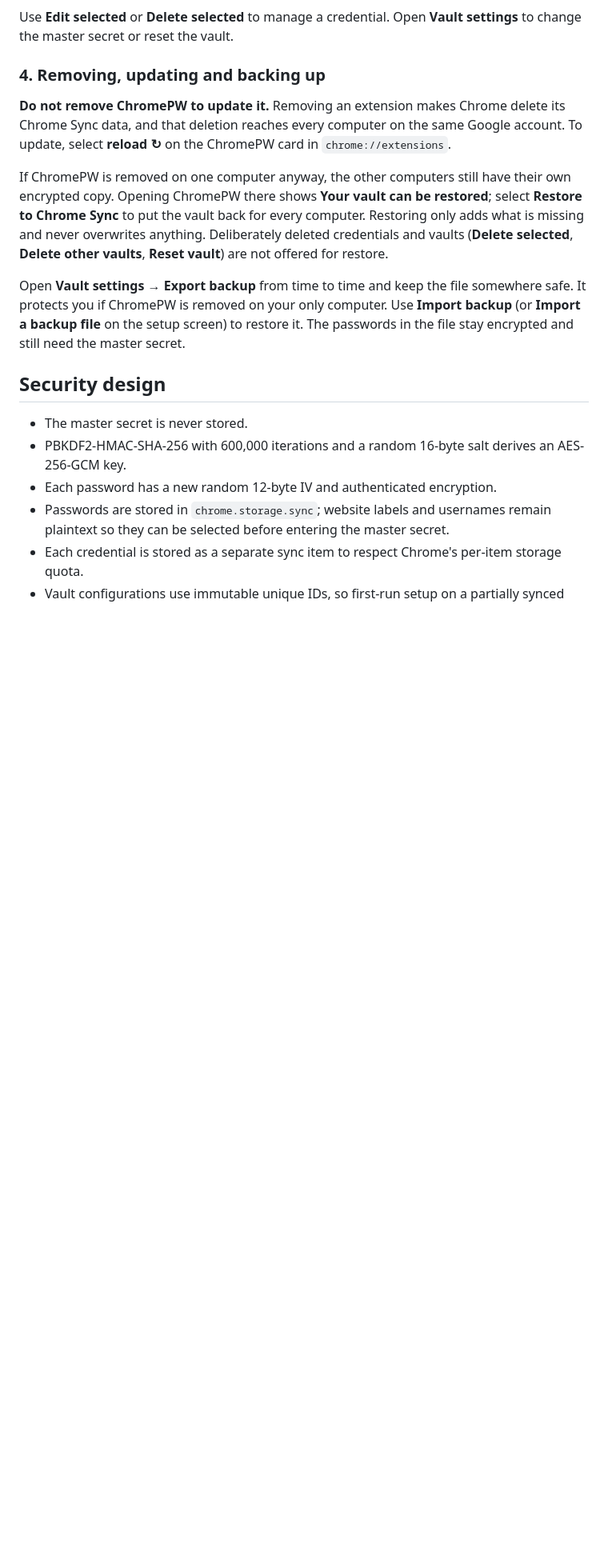
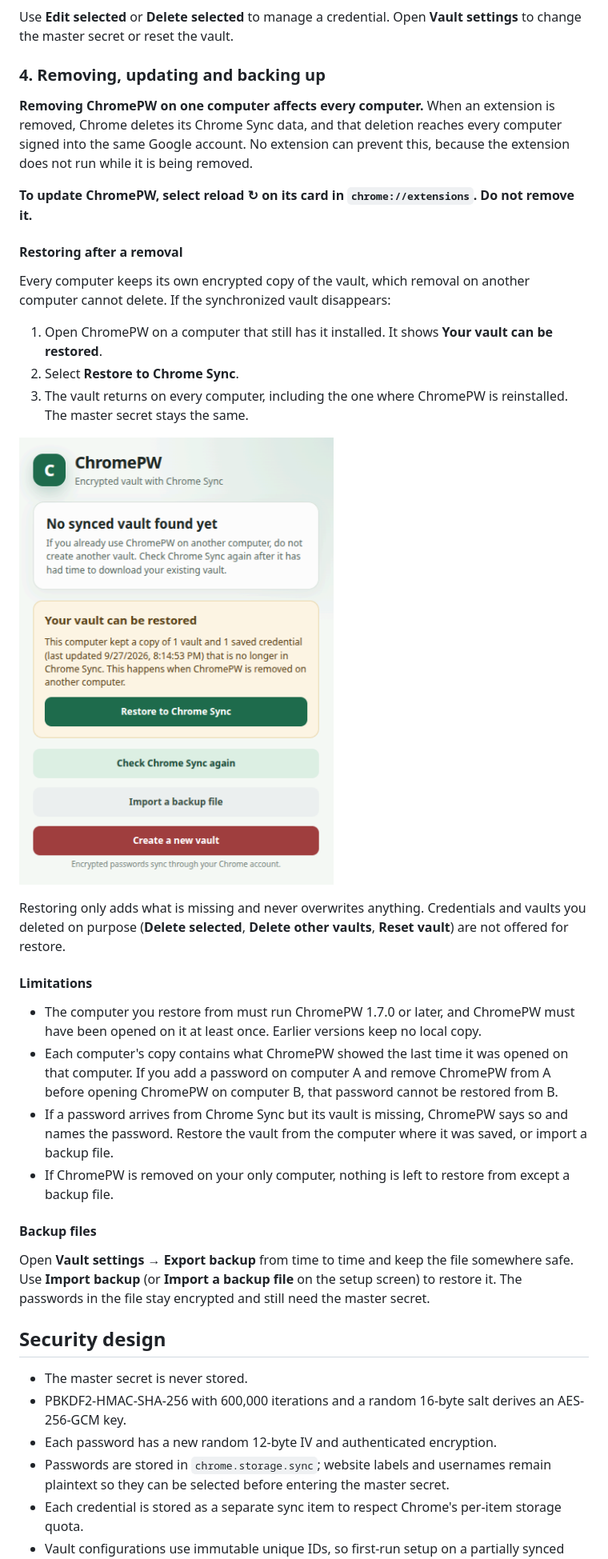
Before and after one commit to alancj731/chrome-pw-extension, a Markdown page: README.md, the part around the change. Shown at 80% size. Rendered like a GitHub page; pictures changed too: screenshots/restore.png (added); blank space fills up the shorter version.

```diff
--- a/README.md
+++ b/README.md
@@ -65,11 +65,32 @@ Use **Edit selected** or **Delete selected** to manage a credential. Open **Vaul
 
 ### 4. Removing, updating and backing up
 
-**Do not remove ChromePW to update it.** Removing an extension makes Chrome delete its Chrome Sync data, and that deletion reaches every computer on the same Google account. To update, select **reload ↻** on the ChromePW card in `chrome://extensions`.
+**Removing ChromePW on one computer affects every computer.** When an extension is removed, Chrome deletes its Chrome Sync data, and that deletion reaches every computer signed into the same Google account. No extension can prevent this, because the extension does not run while it is being removed.
 
-If ChromePW is removed on one computer anyway, the other computers still have their own encrypted copy. Opening ChromePW there shows **Your vault can be restored**; select **Restore to Chrome Sync** to put the vault back for every computer. Restoring only adds what is missing and never overwrites anything. Deliberately deleted credentials and vaults (**Delete selected**, **Delete other vaults**, **Reset vault**) are not offered for restore.
+**To update ChromePW, select reload ↻ on its card in `chrome://extensions`. Do not remove it.**
 
-Open **Vault settings → Export backup** from time to time and keep the file somewhere safe. It protects you if ChromePW is removed on your only computer. Use **Import backup** (or **Import a backup file** on the setup screen) to restore it. The passwords in the file stay encrypted and still need the master secret.
+#### Restoring after a removal
+
+Every computer keeps its own encrypted copy of the vault, which removal on another computer cannot delete. If the synchronized vault disappears:
+
+1. Open ChromePW on a computer that still has it installed. It shows **Your vault can be restored**.
+2. Select **Restore to Chrome Sync**.
+3. The vault returns on every computer, including the one where ChromePW is reinstalled. The master secret stays the same.
+
+![ChromePW offering to restore a vault that is missing from Chrome Sync](screenshots/restore.png)
+
+Restoring only adds what is missing and never overwrites anything. Credentials and vaults you deleted on purpose (**Delete selected**, **Delete other vaults**, **Reset vault**) are not offered for restore.
+
+#### Limitations
+
+- The computer you restore from must run ChromePW 1.7.0 or later, and ChromePW must have been opened on it at least once. Earlier versions keep no local copy.
+- Each computer's copy contains what ChromePW showed the last time it was opened on that computer. If you add a password on computer A and remove ChromePW from A before opening ChromePW on computer B, that password cannot be restored from B.
+- If a password arrives from Chrome Sync but its vault is missing, ChromePW says so and names the password. Restore the vault from the computer where it was saved, or import a backup file.
+- If ChromePW is removed on your only computer, nothing is left to restore from except a backup file.
+
+#### Backup files
+
+Open **Vault settings → Export backup** from time to time and keep the file somewhere safe. Use **Import backup** (or **Import a backup file** on the setup screen) to restore it. The passwords in the file stay encrypted and still need the master secret.
 
 ## Security design
 
```
